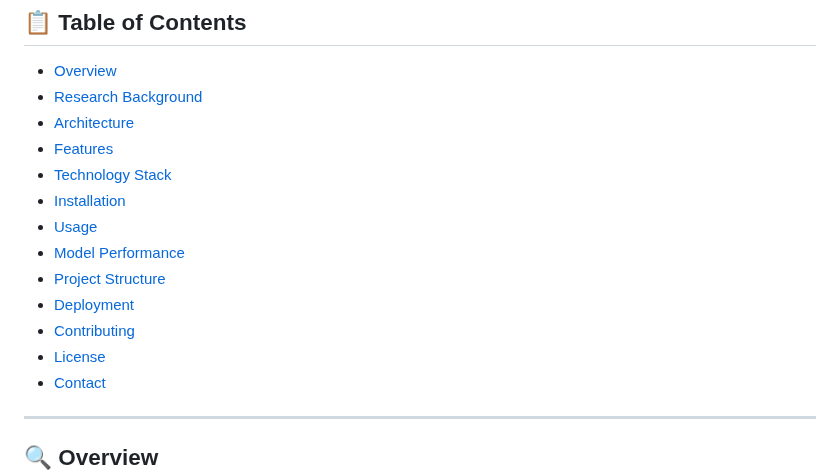
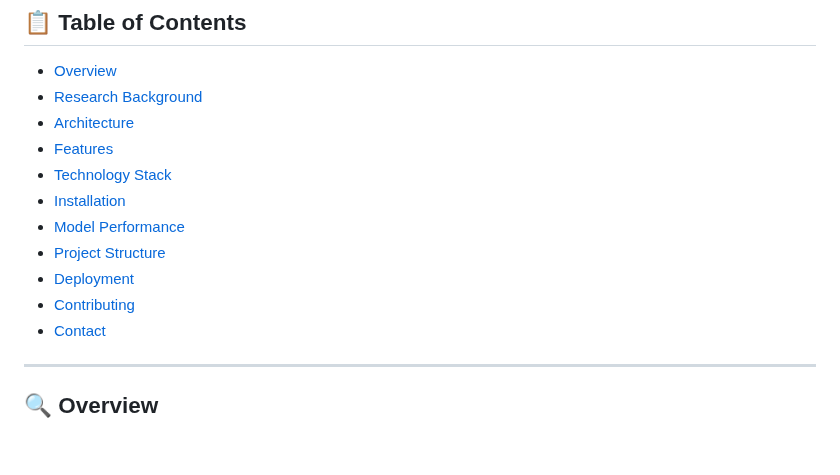
Before and after one commit to Harris-giki/CancerVision_AI, a Markdown page: README.md, the part around one of its changes. Rendered like a GitHub page; blank space fills up the shorter version.

```diff
--- a/README.md
+++ b/README.md
@@ -14,12 +14,10 @@ CancerVision AI is a state-of-the-art web application that leverages the **Swin
 - [Features](#features)
 - [Technology Stack](#technology-stack)
 - [Installation](#installation)
-- [Usage](#usage)
 - [Model Performance](#model-performance)
 - [Project Structure](#project-structure)
 - [Deployment](#deployment)
 - [Contributing](#contributing)
-- [License](#license)
 - [Contact](#contact)
 
 ---
```
Also changed, not shown: other parts of README.md (+11 -0 lines).
